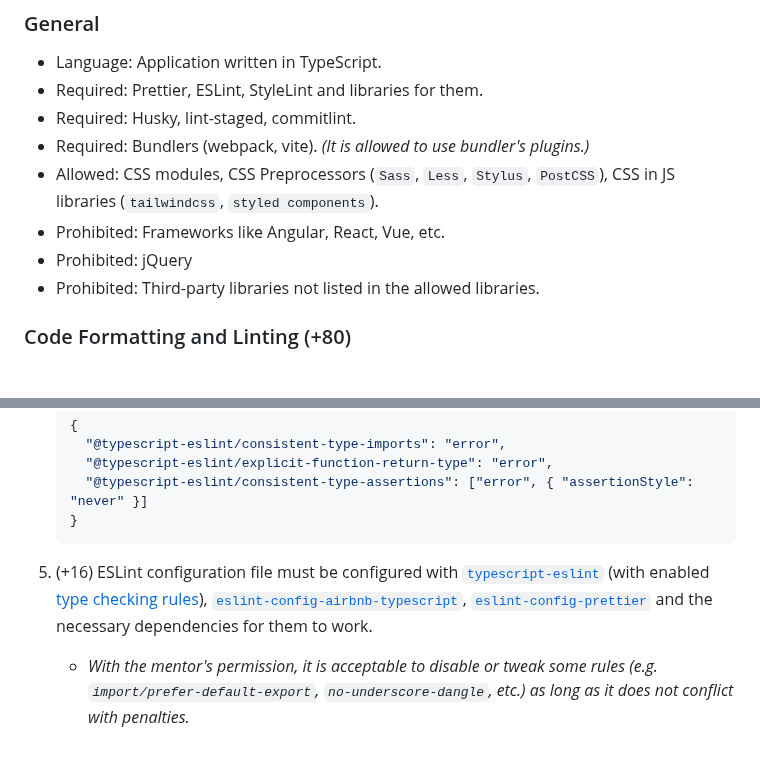
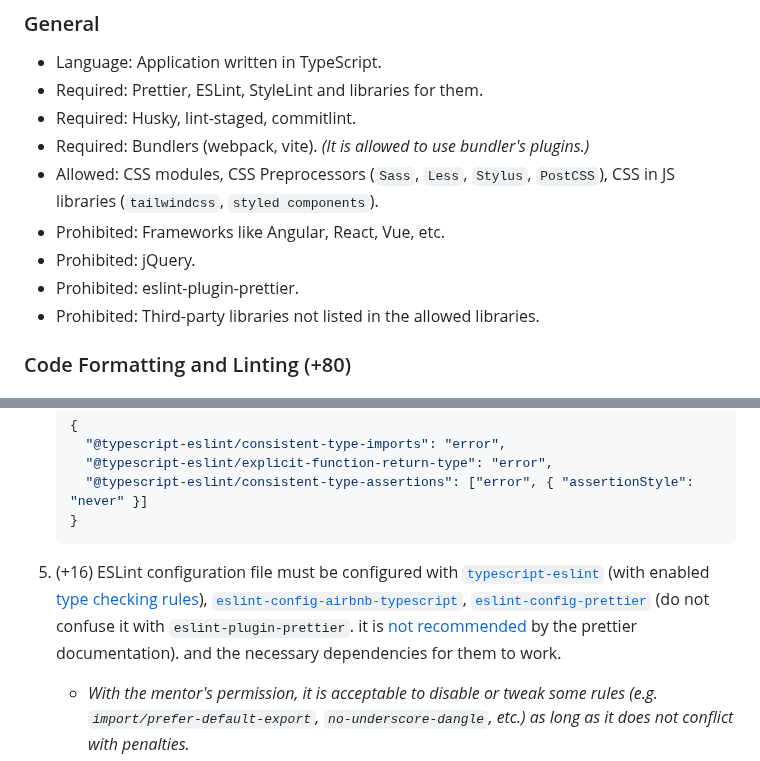
Before and after one commit to EternalRival/decision-making-tool-task, a Markdown page: README.md, 2 parts joined by grey strips. Drawn GitHub-style.

````diff
--- a/README.md
+++ b/README.md
@@ -55,7 +55,8 @@ The second part of the application allows you to see the previously created list
 - Required: Bundlers (webpack, vite). *(It is allowed to use bundler's plugins.)*
 - Allowed: CSS modules, CSS Preprocessors (`Sass`, `Less`, `Stylus`, `PostCSS`), CSS in JS libraries (`tailwindcss`, `styled components`).
 - Prohibited: Frameworks like Angular, React, Vue, etc.
-- Prohibited: jQuery
+- Prohibited: jQuery.
+- Prohibited: eslint-plugin-prettier.
 - Prohibited: Third-party libraries not listed in the allowed libraries.
 
 ### Code Formatting and Linting (+80)
@@ -93,7 +94,7 @@ The second part of the application allows you to see the previously created list
    }
    ```
 
-5. (+16) ESLint configuration file must be configured with [`typescript-eslint`](https://typescript-eslint.io/) (with enabled [type checking rules](https://typescript-eslint.io/getting-started/typed-linting/)), [`eslint-config-airbnb-typescript`](https://www.npmjs.com/package/eslint-config-airbnb-typescript), [`eslint-config-prettier`](https://github.com/prettier/eslint-config-prettier) and the necessary dependencies for them to work.
+5. (+16) ESLint configuration file must be configured with [`typescript-eslint`](https://typescript-eslint.io/) (with enabled [type checking rules](https://typescript-eslint.io/getting-started/typed-linting/)), [`eslint-config-airbnb-typescript`](https://www.npmjs.com/package/eslint-config-airbnb-typescript), [`eslint-config-prettier`](https://github.com/prettier/eslint-config-prettier) (do not confuse it with `eslint-plugin-prettier`. it is [not recommended]() by the prettier documentation). and the necessary dependencies for them to work.
    - *With the mentor's permission, it is acceptable to disable or tweak some rules (e.g. `import/prefer-default-export`, `no-underscore-dangle`, etc.) as long as it does not conflict with penalties.*
    - *It is allowed to tweak the config to be stricter to make your code even cleaner (according to your or your mentor's preference).*
 6. (+4) `package.json` must contain 2 scripts: `ci:lint` for checking issues with CI and `lint` for manually checking project files.
````
Also changed, not shown: other parts of README.md (+8 -0 lines).
